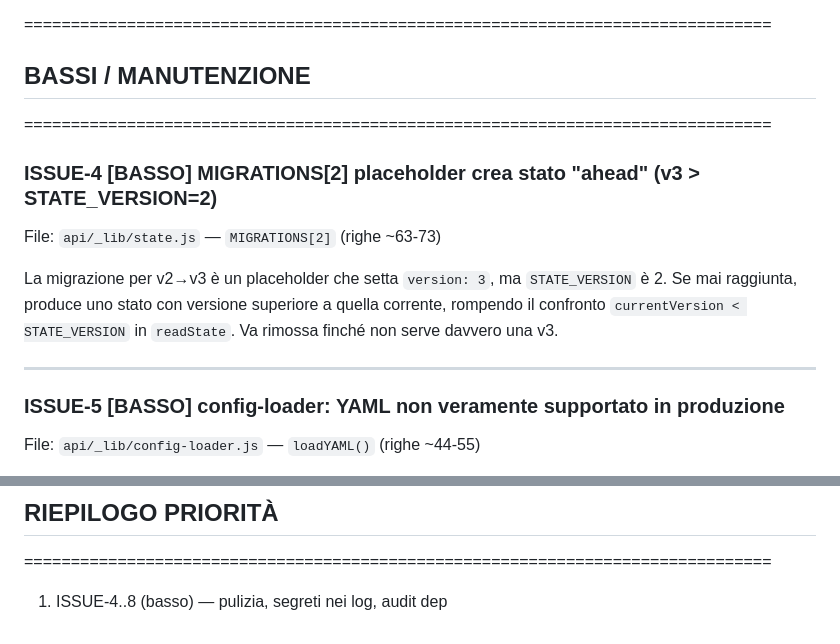
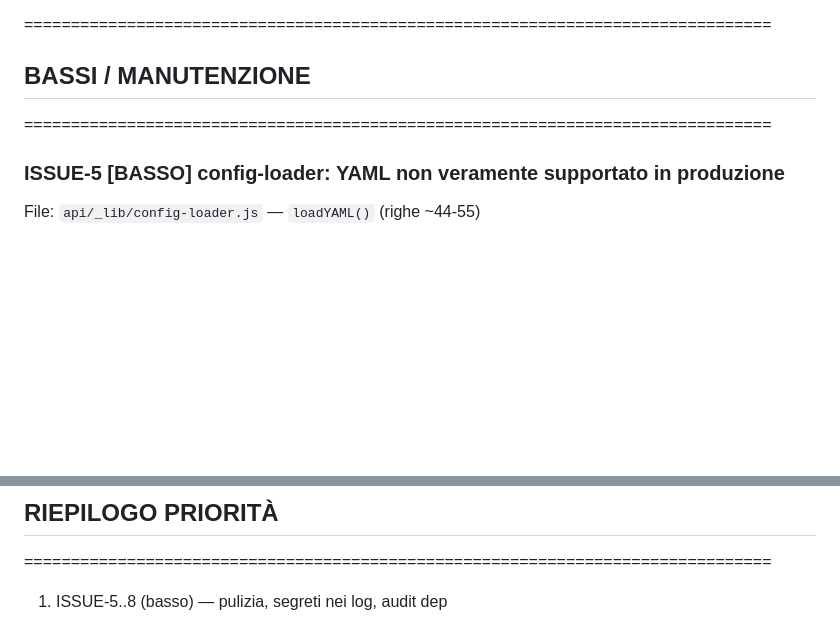
Before and after one commit to simrim96/GithubSlotMachine, a Markdown page: ISSUES.md, 2 parts joined by grey strips. Rendered like a GitHub page; blank space fills up the shorter version.

Commit message:
docs: rimuovi ISSUE-4 dal tracker (fix gia applicato in 771f271)

```diff
--- a/ISSUES.md
+++ b/ISSUES.md
@@ -18,15 +18,6 @@ testati (vedi "Copertura dei test" in fondo).
 ## BASSI / MANUTENZIONE
 ================================================================================
 
-### ISSUE-4  [BASSO] MIGRATIONS[2] placeholder crea stato "ahead" (v3 > STATE_VERSION=2)
-File: `api/_lib/state.js` — `MIGRATIONS[2]` (righe ~63-73)
-
-La migrazione per v2→v3 è un placeholder che setta `version: 3`, ma
-`STATE_VERSION` è 2. Se mai raggiunta, produce uno stato con versione superiore
-a quella corrente, rompendo il confronto `currentVersion < STATE_VERSION` in
-`readState`. Va rimossa finché non serve davvero una v3.
-
---------------------------------------------------------------------------------
 ### ISSUE-5  [BASSO] config-loader: YAML non veramente supportato in produzione
 File: `api/_lib/config-loader.js` — `loadYAML()` (righe ~44-55)
 
@@ -92,4 +83,4 @@ runtime serverless, ma vanno comunque risolte prima di un rilascio ufficiale.
 ================================================================================
 ## RIEPILOGO PRIORITÀ
 ================================================================================
-1. ISSUE-4..8 (basso) — pulizia, segreti nei log, audit dep
+1. ISSUE-5..8 (basso) — pulizia, segreti nei log, audit dep
```
